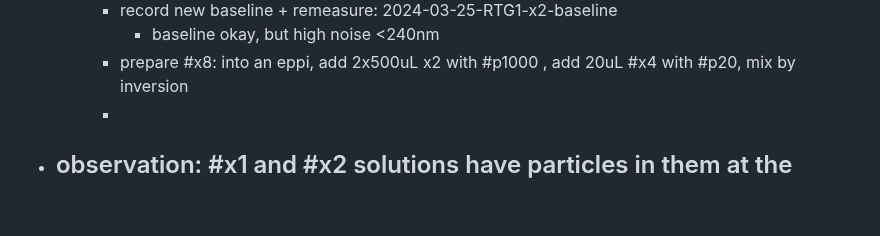
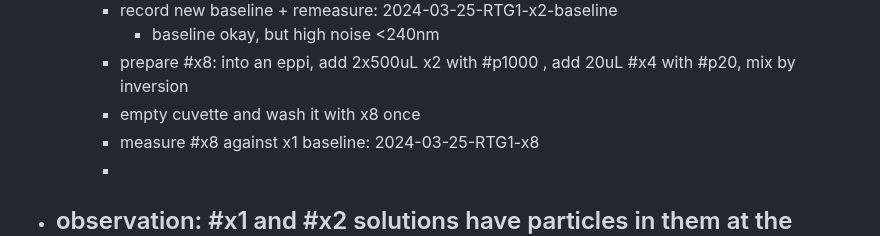
Before and after one commit to rgiessmann/lablog, a Markdown page: journals/2024_03_25.md, the part around the change. Rendered like a GitHub page; blank space fills up the shorter version.

Commit message:
Auto saved by Logseq

```diff
--- a/journals/2024_03_25.md
+++ b/journals/2024_03_25.md
@@ -62,6 +62,8 @@
 		- record new baseline + remeasure: 2024-03-25-RTG1-x2-baseline
 			- baseline okay, but high noise <240nm
 		- prepare #x8: into an eppi, add 2x500uL x2 with #p1000 , add 20uL #x4 with #p20, mix by inversion
+		- empty cuvette and wash it with x8 once
+		- measure #x8 against x1 baseline: 2024-03-25-RTG1-x8
 		-
 - observation: #x1 and #x2 solutions have particles in them at the bottom of the bottle, which can be swirled around
 	-
```
